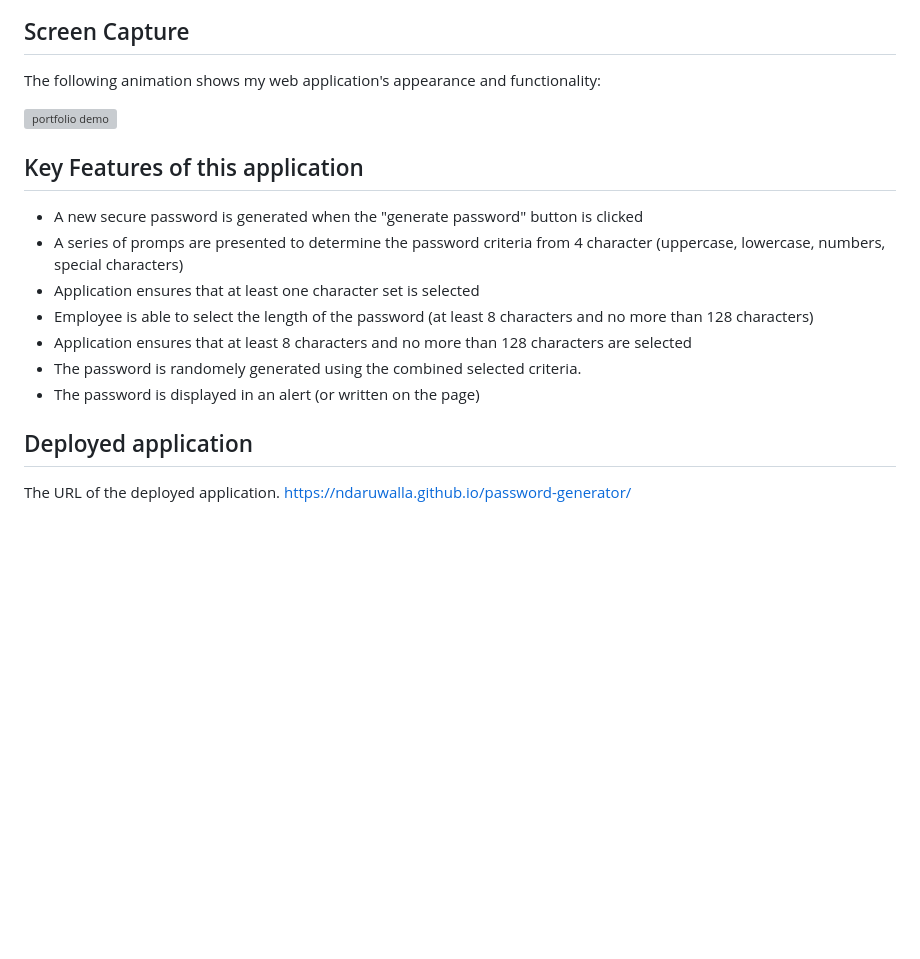
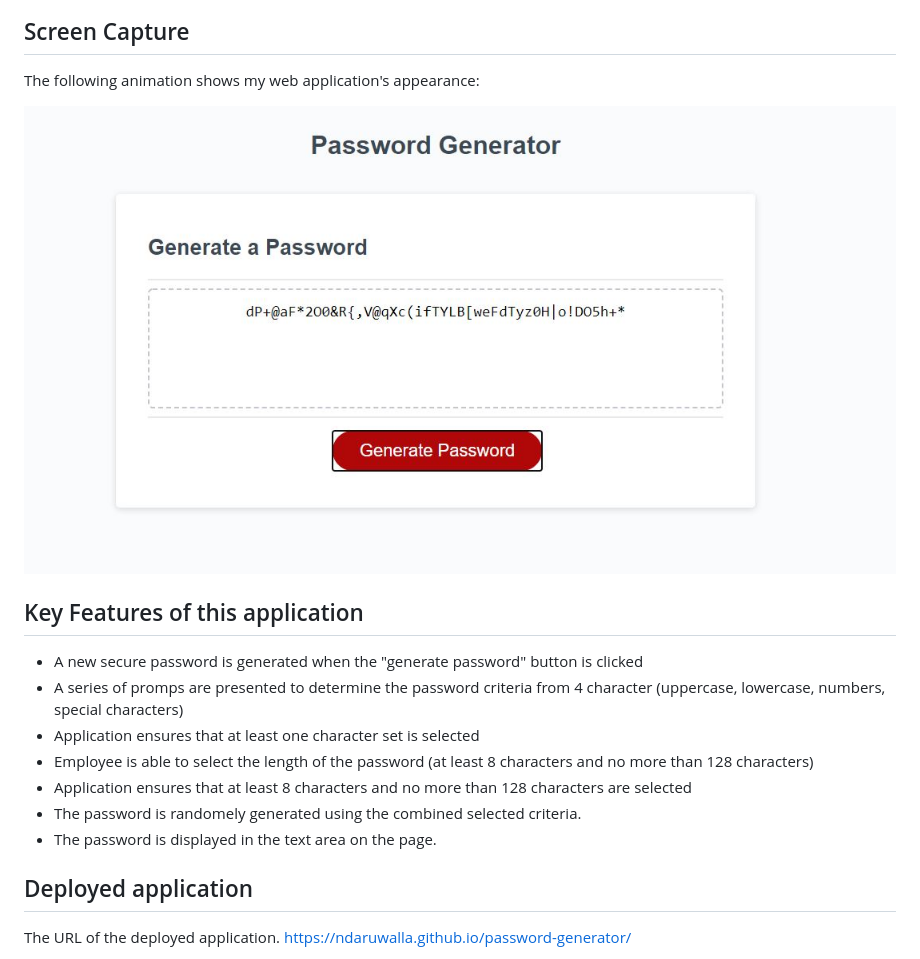
Before and after one commit to NDaruwalla/password-generator, a Markdown page: README.md, the part around the change printed below. Rendered like a GitHub page; pictures changed too: assets/images/capture.jpg (added); blank space fills up the shorter version; grey boxes are pictures that could not be loaded.

Commit message:
updated Readme and screen capture

```diff
--- a/README.md
+++ b/README.md
@@ -22,9 +17,9 @@ The following image shows the web application's appearance and functionality:
 
 ## Screen Capture
 
-The following animation shows my web application's appearance and functionality:
+The following animation shows my web application's appearance:
 
-![portfolio demo](./assets/images/password-generator.jpg)
+![portfolio capture](./assets/images/capture.jpg)
 
 
 ## Key Features of this application
@@ -34,7 +29,7 @@ The following animation shows my web application's appearance and functionality:
 * Employee is able to select the length of the password (at least 8 characters and no more than 128 characters)
 * Application ensures that at least 8 characters and no more than 128 characters are selected
 * The password is randomely generated using the combined selected criteria.
-* The password is displayed in an alert (or written on the page)
+* The password is displayed in the text area on the page.
 
 
 ## Deployed application
```
Also changed, not shown: other parts of README.md (+0 -5 lines), assets/images/03-javascript-homework-demo.png (deleted).
